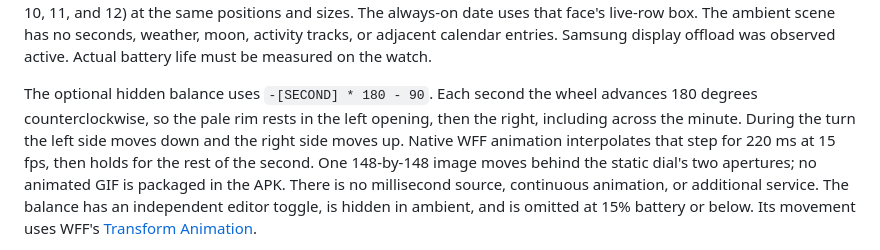
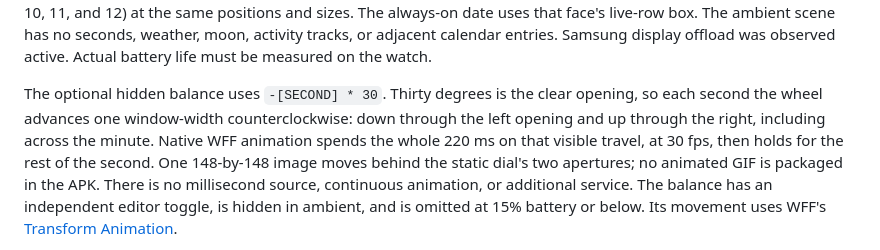
Before and after one commit to bobbfwed/Emberphase, a Markdown page: docs/data-sources.md, the part around the change. Rendered like a GitHub page.

```diff
--- a/docs/data-sources.md
+++ b/docs/data-sources.md
@@ -127,11 +127,11 @@ ambient scene has no seconds, weather, moon, activity tracks,
 or adjacent calendar entries. Samsung display offload was observed active.
 Actual battery life must be measured on the watch.
 
-The optional hidden balance uses `-[SECOND] * 180 - 90`. Each second the wheel
-advances 180 degrees counterclockwise, so the pale rim rests in the left
-opening, then the right, including across the minute. During the turn the left
-side moves down and the right side moves up. Native WFF animation interpolates that step for
-220 ms at 15 fps, then holds for the rest of the second. One
+The optional hidden balance uses `-[SECOND] * 30`. Thirty degrees is the clear
+opening, so each second the wheel advances one window-width counterclockwise:
+down through the left opening and up through the right, including across the
+minute. Native WFF animation spends the whole 220 ms on that visible travel,
+at 30 fps, then holds for the rest of the second. One
 148-by-148 image moves behind the static dial's two apertures; no animated GIF
 is packaged in the APK. There is no millisecond source, continuous animation,
 or additional service. The balance has an independent editor toggle, is hidden
```
Also changed, not shown: README.md (+1 -1 lines), docs/previews/balance-detail.gif, 5 other files.
